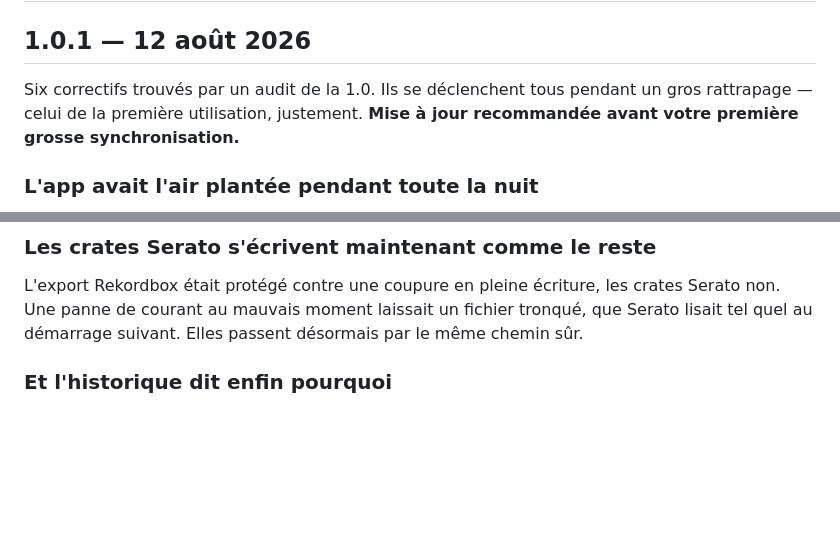
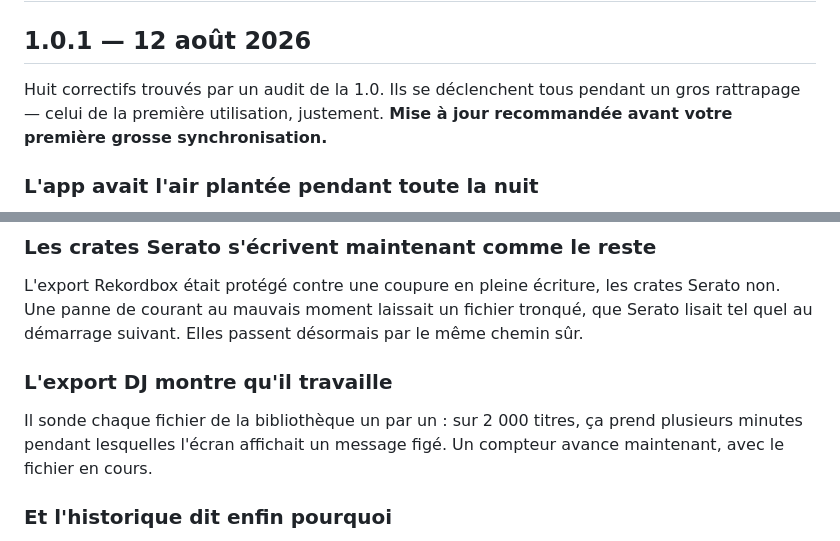
Before and after one commit to pymenvert/zotijean, a Markdown page: CHANGELOG.md, 2 parts joined by grey strips. Rendered like a GitHub page; blank space fills up the shorter version.

Commit message:
Completer le journal de la 1.0.1 avec les deux derniers correctifs
Huit correctifs au total, tous racontes du point de vue de l'utilisateur : ce
qu'il aurait constate, pas ce qui a change dans le code.

Co-Authored-By: Claude Opus 5 <noreply@anthropic.com>

```diff
--- a/CHANGELOG.md
+++ b/CHANGELOG.md
@@ -2,7 +2,7 @@
 
 ## 1.0.1 — 12 août 2026
 
-Six correctifs trouvés par un audit de la 1.0. Ils se déclenchent tous pendant un
+Huit correctifs trouvés par un audit de la 1.0. Ils se déclenchent tous pendant un
 gros rattrapage — celui de la première utilisation, justement. **Mise à jour
 recommandée avant votre première grosse synchronisation.**
 
@@ -64,6 +64,12 @@ L'export Rekordbox était protégé contre une coupure en pleine écriture, les
 crates Serato non. Une panne de courant au mauvais moment laissait un fichier
 tronqué, que Serato lisait tel quel au démarrage suivant. Elles passent
 désormais par le même chemin sûr.
+
+### L'export DJ montre qu'il travaille
+
+Il sonde chaque fichier de la bibliothèque un par un : sur 2 000 titres, ça prend
+plusieurs minutes pendant lesquelles l'écran affichait un message figé. Un
+compteur avance maintenant, avec le fichier en cours.
 
 ### Et l'historique dit enfin pourquoi
 
```
